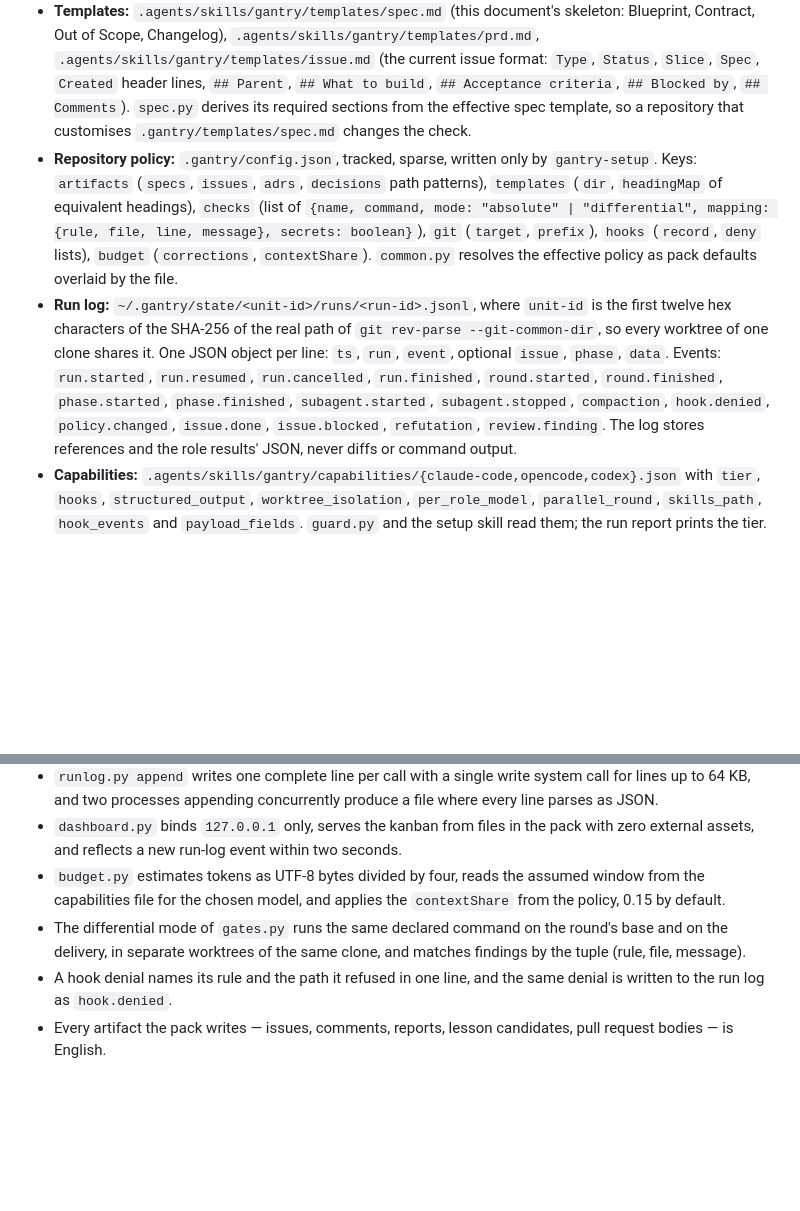
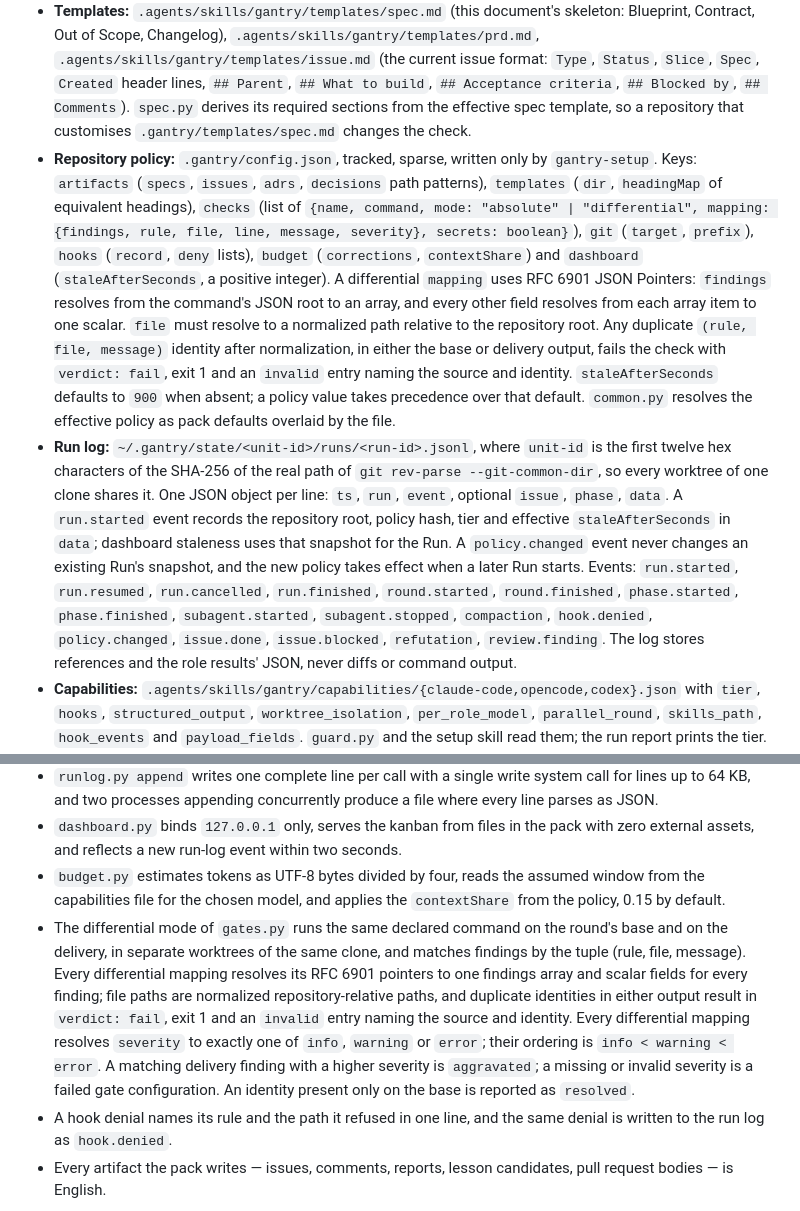
Before and after one commit to JulioBorges/gantry, a Markdown page: .scratch/gantry-migration/spec.md, 2 parts joined by grey strips. GitHub-like rendering; blank space fills up the shorter version.

```diff
--- a/.scratch/gantry-migration/spec.md
+++ b/.scratch/gantry-migration/spec.md
@@ -21,8 +21,8 @@ This spec is the migration: `asdlc` becomes the three skills of the pack (`gantr
 - **Scripts** (`.agents/skills/gantry/scripts/`, Python 3.10+, standard library only): `common.py` (parsing plus policy resolution), `frontier.py`, `acceptance.py`, `gates.py` (adds the differential mode), `roadmap.py` (unchanged contract), `spec.py` (structural validation derived from the effective template), `budget.py` (initial-package estimate), `result.py` (result-contract validation), `runlog.py` (append and query run events), `guard.py` (hook handler), `cleanup.py` (plan and execute worktree/branch removal), `dashboard.py` (loopback HTTP server and static kanban).
 - **Result contracts:** `.agents/skills/gantry/schemas/{planner,plan-critic,implementer,reviewer,critic,learner}.json`, JSON Schema documents using the subset `result.py` implements: `type`, `properties`, `required`, `items`, `enum`, `additionalProperties`. The Claude Code templates load these files into `schema:`; every other harness validates with `result.py --role <role>`.
 - **Templates:** `.agents/skills/gantry/templates/spec.md` (this document's skeleton: Blueprint, Contract, Out of Scope, Changelog), `.agents/skills/gantry/templates/prd.md`, `.agents/skills/gantry/templates/issue.md` (the current issue format: `Type`, `Status`, `Slice`, `Spec`, `Created` header lines, `## Parent`, `## What to build`, `## Acceptance criteria`, `## Blocked by`, `## Comments`). `spec.py` derives its required sections from the effective spec template, so a repository that customises `.gantry/templates/spec.md` changes the check.
-- **Repository policy:** `.gantry/config.json`, tracked, sparse, written only by `gantry-setup`. Keys: `artifacts` (`specs`, `issues`, `adrs`, `decisions` path patterns), `templates` (`dir`, `headingMap` of equivalent headings), `checks` (list of `{name, command, mode: "absolute" | "differential", mapping: {rule, file, line, message}, secrets: boolean}`), `git` (`target`, `prefix`), `hooks` (`record`, `deny` lists), `budget` (`corrections`, `contextShare`). `common.py` resolves the effective policy as pack defaults overlaid by the file.
-- **Run log:** `~/.gantry/state/<unit-id>/runs/<run-id>.jsonl`, where `unit-id` is the first twelve hex characters of the SHA-256 of the real path of `git rev-parse --git-common-dir`, so every worktree of one clone shares it. One JSON object per line: `ts`, `run`, `event`, optional `issue`, `phase`, `data`. Events: `run.started`, `run.resumed`, `run.cancelled`, `run.finished`, `round.started`, `round.finished`, `phase.started`, `phase.finished`, `subagent.started`, `subagent.stopped`, `compaction`, `hook.denied`, `policy.changed`, `issue.done`, `issue.blocked`, `refutation`, `review.finding`. The log stores references and the role results' JSON, never diffs or command output.
+- **Repository policy:** `.gantry/config.json`, tracked, sparse, written only by `gantry-setup`. Keys: `artifacts` (`specs`, `issues`, `adrs`, `decisions` path patterns), `templates` (`dir`, `headingMap` of equivalent headings), `checks` (list of `{name, command, mode: "absolute" | "differential", mapping: {findings, rule, file, line, message, severity}, secrets: boolean}`), `git` (`target`, `prefix`), `hooks` (`record`, `deny` lists), `budget` (`corrections`, `contextShare`) and `dashboard` (`staleAfterSeconds`, a positive integer). A differential `mapping` uses RFC 6901 JSON Pointers: `findings` resolves from the command's JSON root to an array, and every other field resolves from each array item to one scalar. `file` must resolve to a normalized path relative to the repository root. Any duplicate `(rule, file, message)` identity after normalization, in either the base or delivery output, fails the check with `verdict: fail`, exit 1 and an `invalid` entry naming the source and identity. `staleAfterSeconds` defaults to `900` when absent; a policy value takes precedence over that default. `common.py` resolves the effective policy as pack defaults overlaid by the file.
+- **Run log:** `~/.gantry/state/<unit-id>/runs/<run-id>.jsonl`, where `unit-id` is the first twelve hex characters of the SHA-256 of the real path of `git rev-parse --git-common-dir`, so every worktree of one clone shares it. One JSON object per line: `ts`, `run`, `event`, optional `issue`, `phase`, `data`. A `run.started` event records the repository root, policy hash, tier and effective `staleAfterSeconds` in `data`; dashboard staleness uses that snapshot for the Run. A `policy.changed` event never changes an existing Run's snapshot, and the new policy takes effect when a later Run starts. Events: `run.started`, `run.resumed`, `run.cancelled`, `run.finished`, `round.started`, `round.finished`, `phase.started`, `phase.finished`, `subagent.started`, `subagent.stopped`, `compaction`, `hook.denied`, `policy.changed`, `issue.done`, `issue.blocked`, `refutation`, `review.finding`. The log stores references and the role results' JSON, never diffs or command output.
 - **Capabilities:** `.agents/skills/gantry/capabilities/{claude-code,opencode,codex}.json` with `tier`, `hooks`, `structured_output`, `worktree_isolation`, `per_role_model`, `parallel_round`, `skills_path`, `hook_events` and `payload_fields`. `guard.py` and the setup skill read them; the run report prints the tier.
 - **Hook wiring:** `.agents/skills/gantry/hooks/claude-code.settings.json` (a `hooks` fragment merged into `.claude/settings.json`), `.agents/skills/gantry/hooks/opencode.plugin.js` (a plugin forwarding `tool.execute.before` and `session.compacted` to `guard.py`), `.agents/skills/gantry/hooks/codex.hooks.json`. Every entry executes `python3 <skillDir>/scripts/guard.py <event>` with the payload on stdin.
 - **Fixture:** `fixture/`, a small Python project with `fixture/pyproject.toml`, `fixture/tests/`, a standard-library linter `fixture/tools/lint.py` emitting JSON findings, `fixture/.gantry/config.json` declaring one absolute check (`pytest`) and one differential check (the linter), `fixture/.scratch/greeting/spec.md` and three issues under `fixture/.scratch/greeting/issues/`. It is the repository every acceptance scenario below runs against, and the run that proves a support tier is recorded in `fixture/README.md`.
@@ -37,7 +37,7 @@ This spec is the migration: `asdlc` becomes the three skills of the pack (`gantr
 - `runlog.py append` writes one complete line per call with a single write system call for lines up to 64 KB, and two processes appending concurrently produce a file where every line parses as JSON.
 - `dashboard.py` binds `127.0.0.1` only, serves the kanban from files in the pack with zero external assets, and reflects a new run-log event within two seconds.
 - `budget.py` estimates tokens as UTF-8 bytes divided by four, reads the assumed window from the capabilities file for the chosen model, and applies the `contextShare` from the policy, 0.15 by default.
-- The differential mode of `gates.py` runs the same declared command on the round's base and on the delivery, in separate worktrees of the same clone, and matches findings by the tuple (rule, file, message).
+- The differential mode of `gates.py` runs the same declared command on the round's base and on the delivery, in separate worktrees of the same clone, and matches findings by the tuple (rule, file, message). Every differential mapping resolves its RFC 6901 pointers to one findings array and scalar fields for every finding; file paths are normalized repository-relative paths, and duplicate identities in either output result in `verdict: fail`, exit 1 and an `invalid` entry naming the source and identity. Every differential mapping resolves `severity` to exactly one of `info`, `warning` or `error`; their ordering is `info < warning < error`. A matching delivery finding with a higher severity is `aggravated`; a missing or invalid severity is a failed gate configuration. An identity present only on the base is reported as `resolved`.
 - A hook denial names its rule and the path it refused in one line, and the same denial is written to the run log as `hook.denied`.
 - Every artifact the pack writes — issues, comments, reports, lesson candidates, pull request bodies — is English.
 
```
Also changed, not shown: other parts of .scratch/gantry-migration/spec.md (+29 -7 lines).
